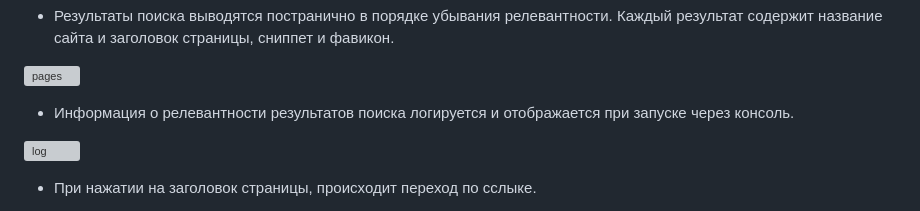
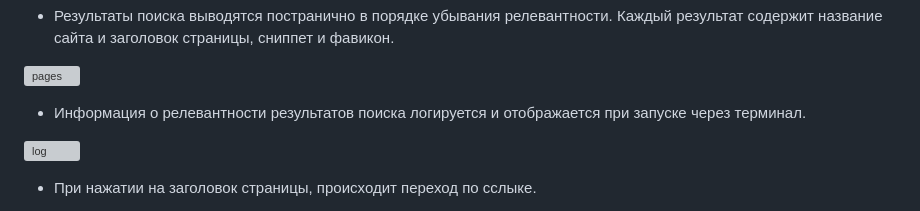
Before and after one commit to vadimgerasimov-github/skillbox_repository, a Markdown page: README.md, the part around the change. Drawn GitHub-style; grey boxes are pictures that could not be loaded.

```diff
--- a/README.md
+++ b/README.md
@@ -36,7 +36,7 @@
 ![pages](https://github.com/user-attachments/assets/b1d452d2-e1d1-463d-aa59-7012b2559bad)
 
 
-- Информация о релевантности результатов поиска логируется и отображается при запуске через консоль.
+- Информация о релевантности результатов поиска логируется и отображается при запуске через терминал.
 
 
 ![log](https://github.com/user-attachments/assets/b74a20e3-979b-4123-a596-bcaf381d1ba2)
```
